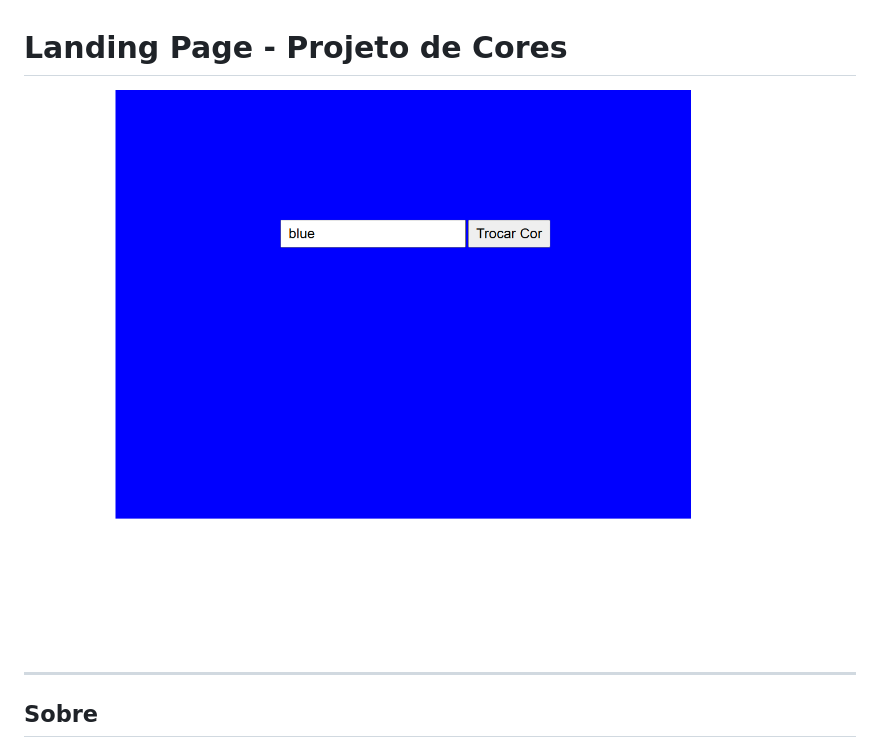
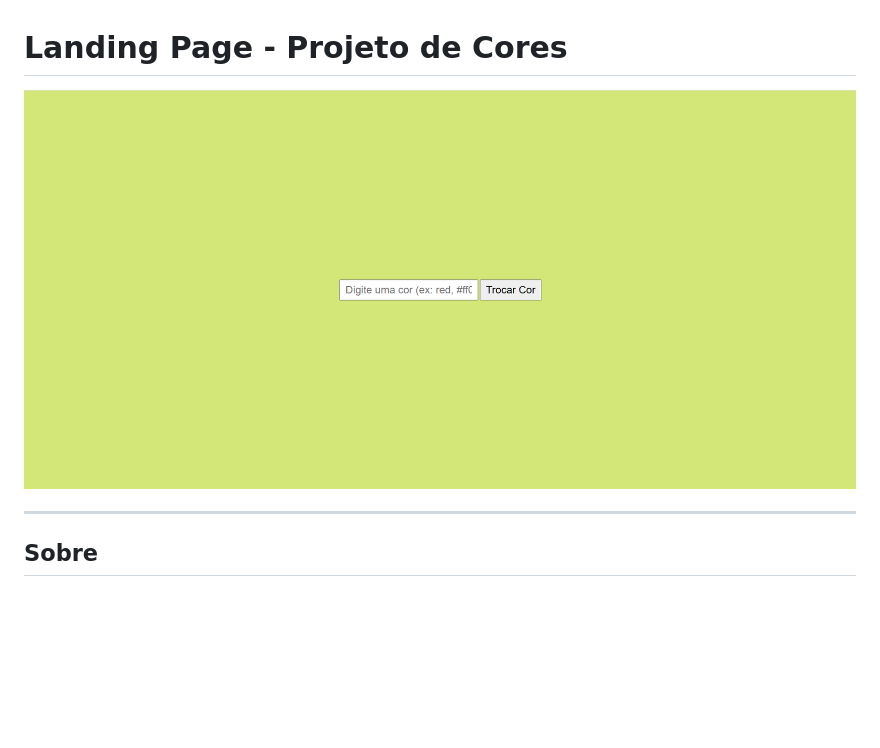
Before and after one commit to pedroga77/cores, a Markdown page: README.md, the part around the change. Drawn GitHub-style; pictures changed too: image.png (added); blank space fills up the shorter version.

Commit message:
commit ok

```diff
--- a/README.md
+++ b/README.md
@@ -1,7 +1,7 @@
 
  # Landing Page - Projeto de Cores
 
- ![](./print%20projeto%20cores.png)
+ ![alt text](image.png)
 
  ---
  ## Sobre
```
